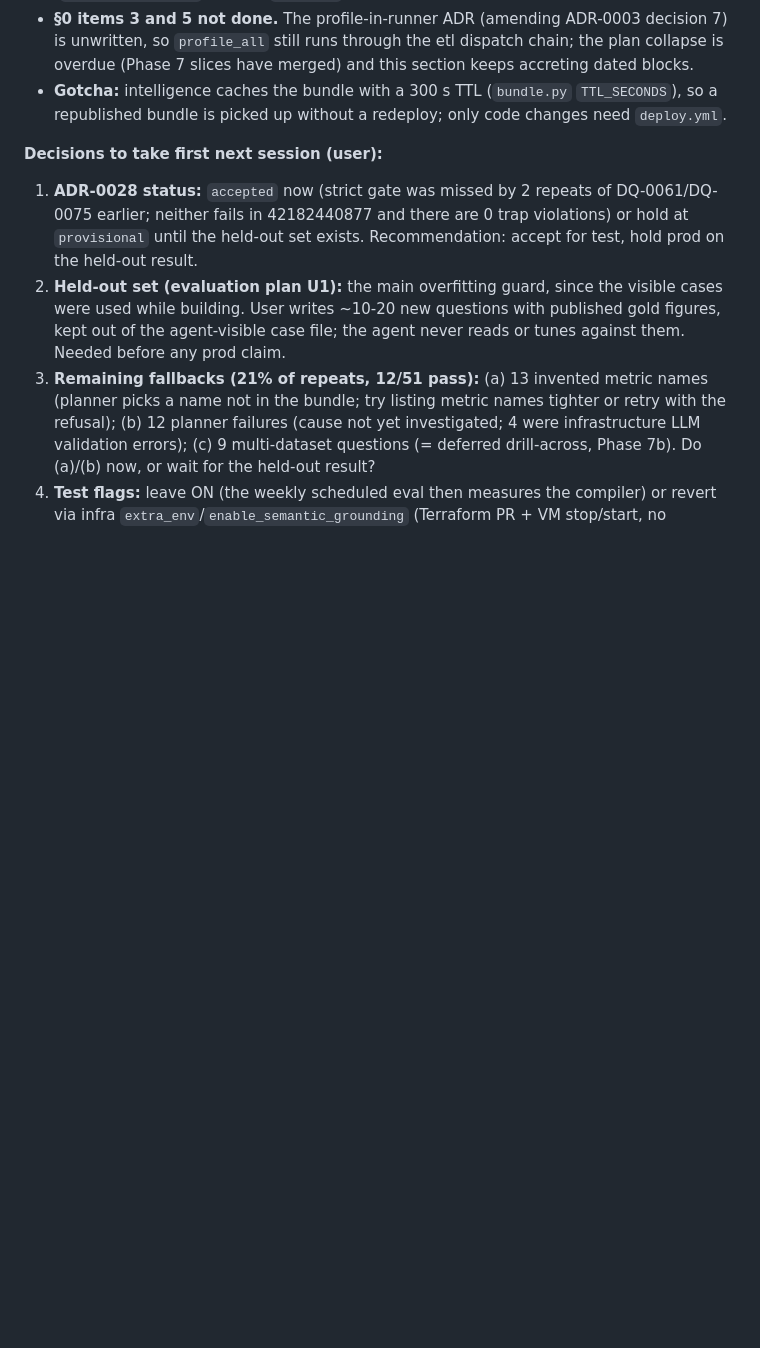
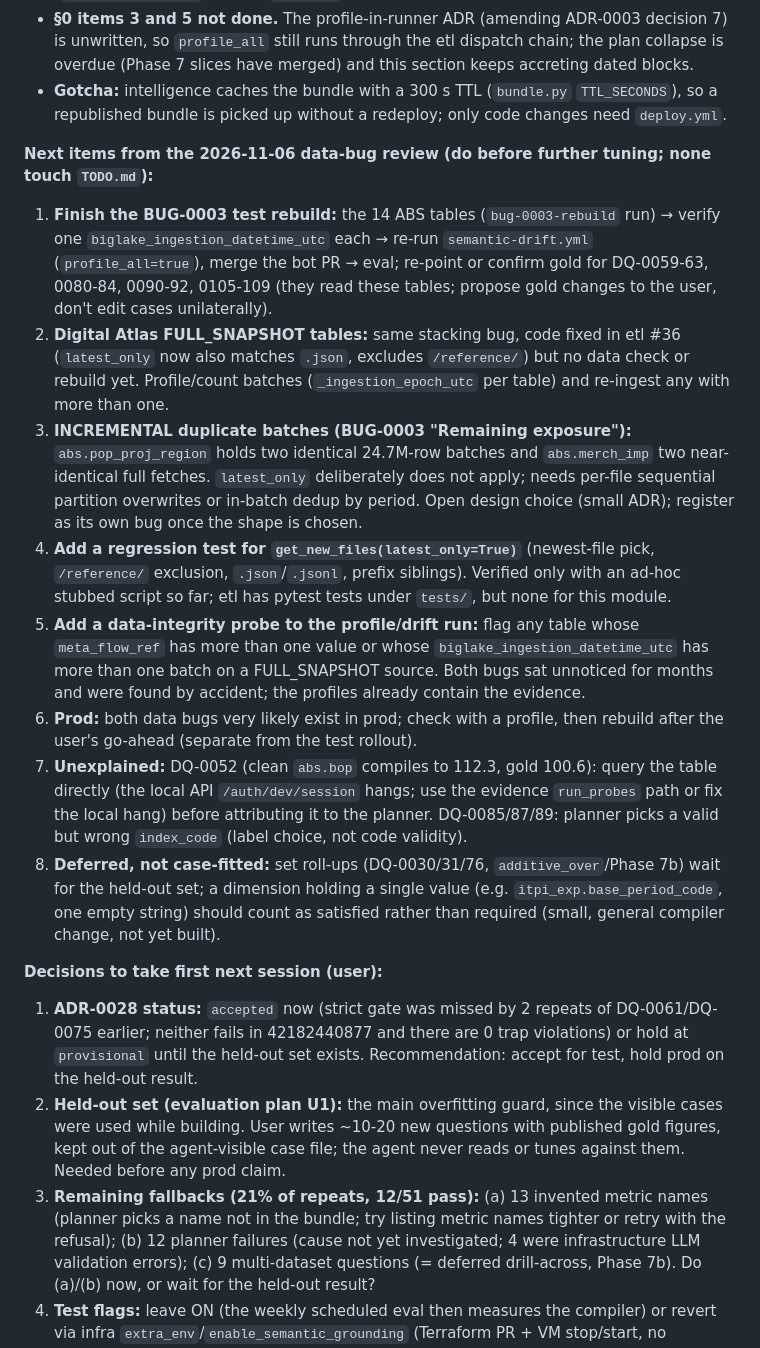
Before and after one commit to big-lake/.github, a Markdown page: documentation/plans/ossie-semantic-layer.md, the part around the change. GitHub-like rendering; blank space fills up the shorter version.

Commit message:
plan: next items from data-bug review

```diff
--- a/documentation/plans/ossie-semantic-layer.md
+++ b/documentation/plans/ossie-semantic-layer.md
@@ -106,6 +106,16 @@ The eval workstream ([`big-lake/evaluation`](https://github.com/big-lake/evaluat
 - **§0 item 4 debt grew.** #35 added a sixth import of the private `validate._ext` (`generators/abs.py`); do the `model.py` refactor before the next semantics feature.
 - **§0 items 3 and 5 not done.** The profile-in-runner ADR (amending ADR-0003 decision 7) is unwritten, so `profile_all` still runs through the etl dispatch chain; the plan collapse is overdue (Phase 7 slices have merged) and this section keeps accreting dated blocks.
 - **Gotcha:** intelligence caches the bundle with a 300 s TTL (`bundle.py` `TTL_SECONDS`), so a republished bundle is picked up without a redeploy; only code changes need `deploy.yml`.
+
+**Next items from the 2026-11-06 data-bug review (do before further tuning; none touch `TODO.md`):**
+1. **Finish the BUG-0003 test rebuild:** the 14 ABS tables (`bug-0003-rebuild` run) → verify one `biglake_ingestion_datetime_utc` each → re-run `semantic-drift.yml` (`profile_all=true`), merge the bot PR → eval; re-point or confirm gold for DQ-0059-63, 0080-84, 0090-92, 0105-109 (they read these tables; propose gold changes to the user, don't edit cases unilaterally).
+2. **Digital Atlas FULL_SNAPSHOT tables:** same stacking bug, code fixed in etl #36 (`latest_only` now also matches `.json`, excludes `/reference/`) but no data check or rebuild yet. Profile/count batches (`_ingestion_epoch_utc` per table) and re-ingest any with more than one.
+3. **INCREMENTAL duplicate batches (BUG-0003 "Remaining exposure"):** `abs.pop_proj_region` holds two identical 24.7M-row batches and `abs.merch_imp` two near-identical full fetches. `latest_only` deliberately does not apply; needs per-file sequential partition overwrites or in-batch dedup by period. Open design choice (small ADR); register as its own bug once the shape is chosen.
+4. **Add a regression test for `get_new_files(latest_only=True)`** (newest-file pick, `/reference/` exclusion, `.json`/`.jsonl`, prefix siblings). Verified only with an ad-hoc stubbed script so far; etl has pytest tests under `tests/`, but none for this module.
+5. **Add a data-integrity probe to the profile/drift run:** flag any table whose `meta_flow_ref` has more than one value or whose `biglake_ingestion_datetime_utc` has more than one batch on a FULL_SNAPSHOT source. Both bugs sat unnoticed for months and were found by accident; the profiles already contain the evidence.
+6. **Prod:** both data bugs very likely exist in prod; check with a profile, then rebuild after the user's go-ahead (separate from the test rollout).
+7. **Unexplained:** DQ-0052 (clean `abs.bop` compiles to 112.3, gold 100.6): query the table directly (the local API `/auth/dev/session` hangs; use the evidence `run_probes` path or fix the local hang) before attributing it to the planner. DQ-0085/87/89: planner picks a valid but wrong `index_code` (label choice, not code validity).
+8. **Deferred, not case-fitted:** set roll-ups (DQ-0030/31/76, `additive_over`/Phase 7b) wait for the held-out set; a dimension holding a single value (e.g. `itpi_exp.base_period_code`, one empty string) should count as satisfied rather than required (small, general compiler change, not yet built).
 
 **Decisions to take first next session (user):**
 1. **ADR-0028 status:** `accepted` now (strict gate was missed by 2 repeats of DQ-0061/DQ-0075 earlier; neither fails in 42182440877 and there are 0 trap violations) or hold at `provisional` until the held-out set exists. Recommendation: accept for test, hold prod on the held-out result.
```
